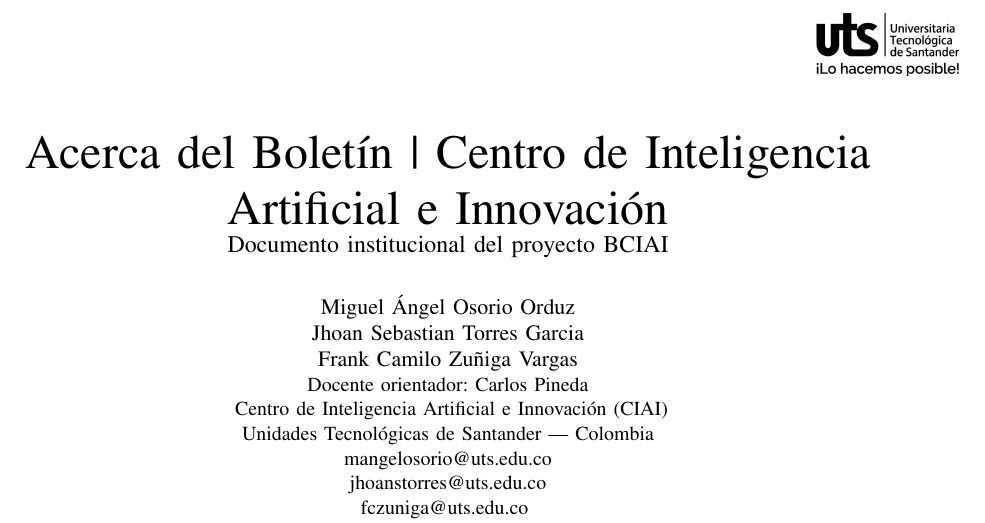
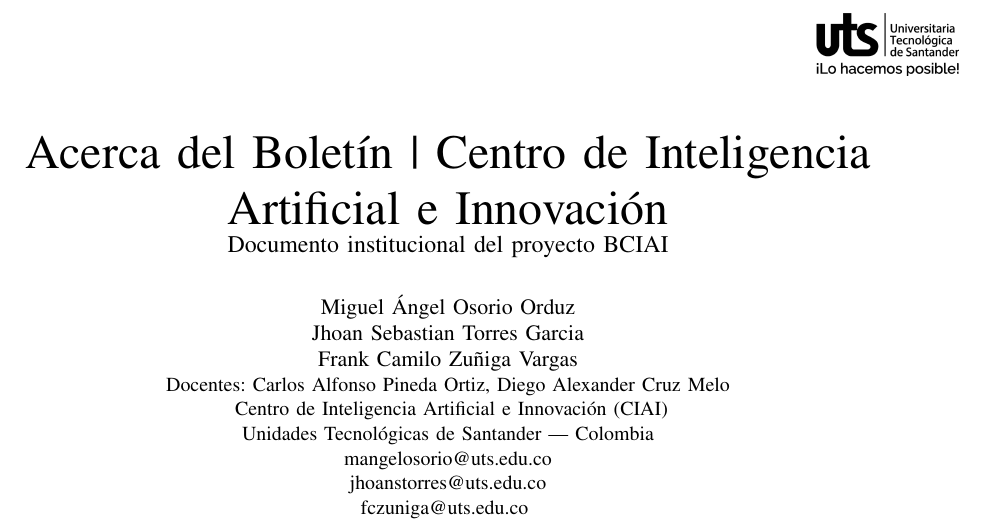
Before and after one commit to mikel-btw/bciai, a LaTeX paper (main.tex): part of page 1 of 3, cut so that both start at the same text. Compiled offline with pdfLaTeX.

Commit message:
docs: actualizar docentes orientadores en el main.tex del de base del paper/.

```diff
--- a/main.tex
+++ b/main.tex
@@ -34,7 +34,7 @@
   \IEEEauthorblockN{Miguel Ángel Osorio Orduz}
   \IEEEauthorblockN{Jhoan Sebastian Torres Garcia}
   \IEEEauthorblockN{Frank Camilo Zuñiga Vargas}
-  \IEEEauthorblockA{Docente orientador: Carlos Pineda}
+  \IEEEauthorblockA{Docentes: Carlos Alfonso Pineda Ortiz, Diego Alexander Cruz Melo}
   \IEEEauthorblockA{
     Centro de Inteligencia Artificial e Innovación (CIAI)\\
     Unidades Tecnológicas de Santander --- Colombia\\
```
